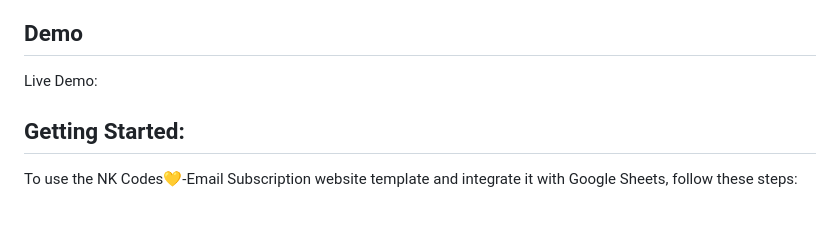
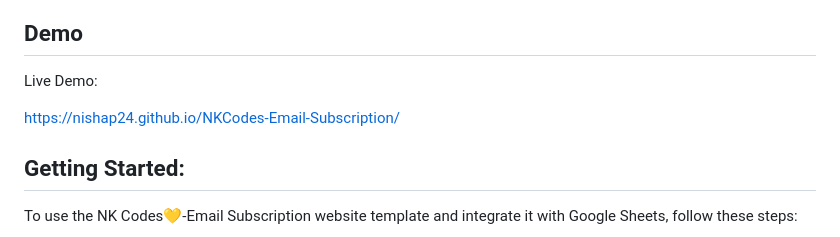
Before and after one commit to nishap24/NKCodes-Email-Subscription, a Markdown page: README.md, the part around the change. GitHub-like rendering; blank space fills up the shorter version.

```diff
--- a/README.md
+++ b/README.md
@@ -18,7 +18,7 @@ NK Codes💛-Email Subscription is a simple website template that allows users t
 
 Live Demo:
 
-
+  https://nishap24.github.io/NKCodes-Email-Subscription/
 ## Getting Started:
 
 To use the NK Codes💛-Email Subscription website template and integrate it with Google Sheets, follow these steps:
```
